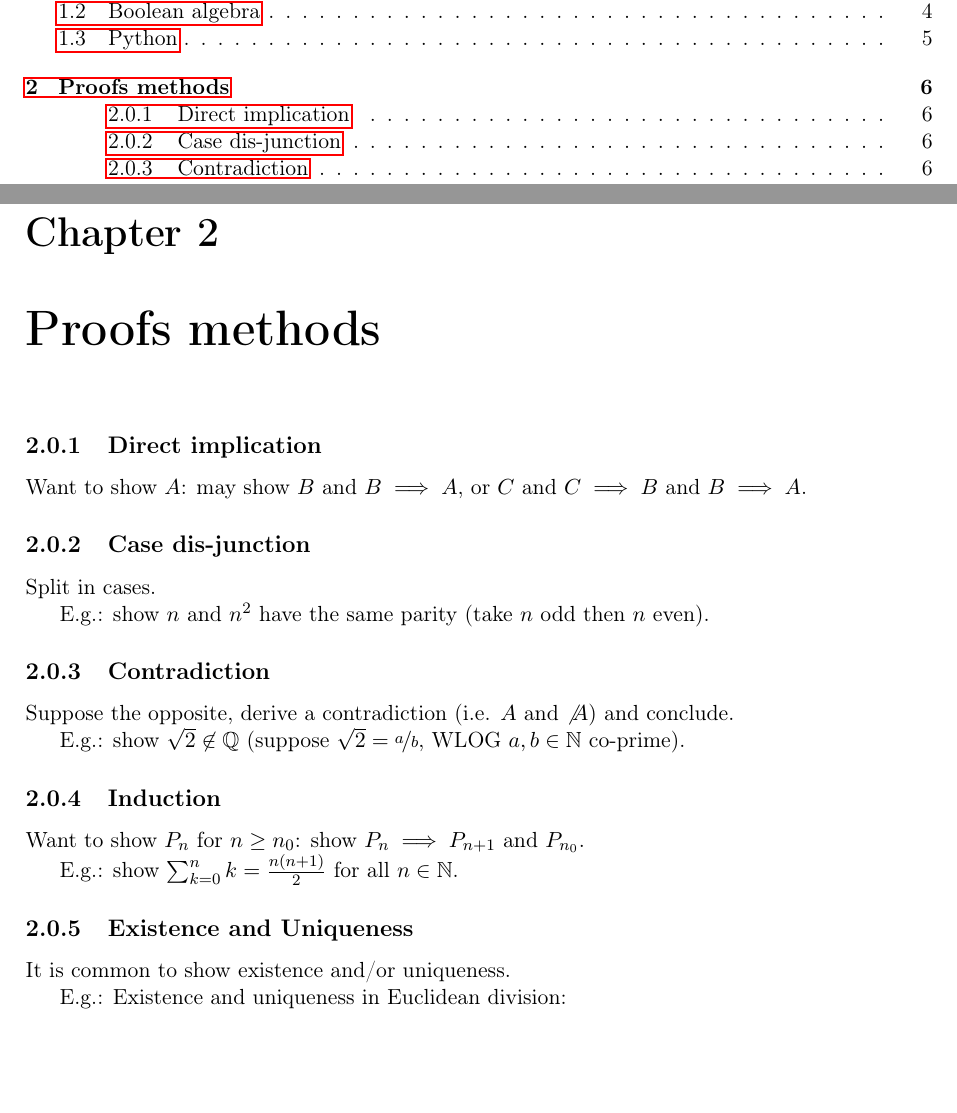
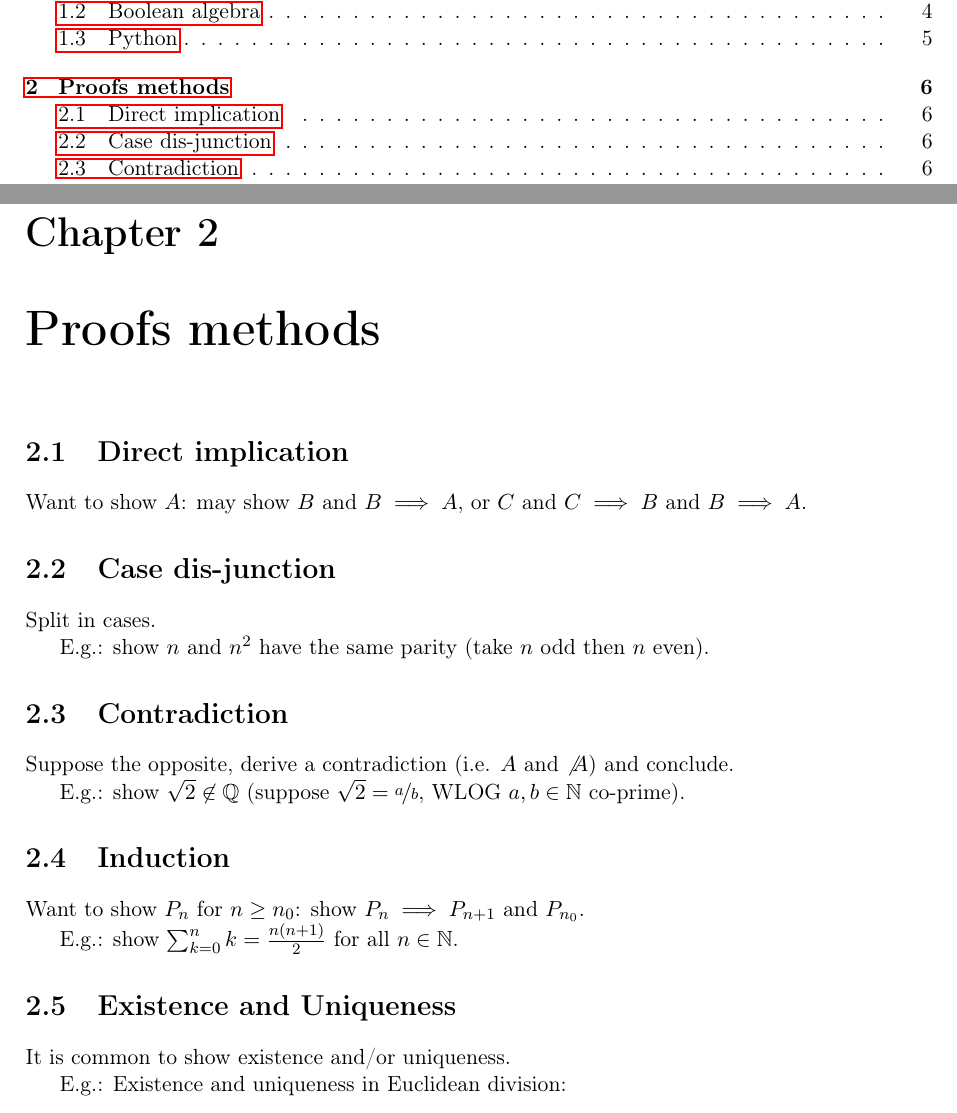
Before and after one commit to pauldubois98/RefresherMaths2021, a LaTeX thesis (cours.tex, which reads 2-ProofsMethods.tex): two parts of pages 3 and 8 of 11, joined at a grey line, cut so that both start at the same text, the shorter picture padded with empty space. Compiled offline with pdfLaTeX.

Commit message:
minor corrections

```diff
--- a/2-ProofsMethods.tex
+++ b/2-ProofsMethods.tex
@@ -1,24 +1,24 @@
 \chapter{Proofs methods}
 
-\subsection{Direct implication}
+\section{Direct implication}
 Want to show $A$: may show $B$ and $B \implies A$, or $C$ and $C \implies B$ and $B \implies A$.
 
-\subsection{Case dis-junction}
+\section{Case dis-junction}
 Split in cases.
 
 E.g.: show $n$ and $n^2$ have the same parity (take $n$ odd then $n$ even).
 
-\subsection{Contradiction}
+\section{Contradiction}
 Suppose the opposite, derive a contradiction (i.e. $A$ and $\not A$) and conclude.
 
 E.g.: show $\sqrt{2} \not\in \Q$ (suppose $\sqrt{2}=\nicefrac{a}{b}$, WLOG $a,b \in \N$ co-prime).
 
-\subsection{Induction}
+\section{Induction}
 Want to show $P_n$ for $n \geq n_0$: show $P_n \implies P_{n+1}$ and $P_{n_0}$.
 
 E.g.: show $\sum_{k=0}^{n} k = \frac{n(n+1)}{2}$ for all $n \in \N$.
 
-\subsection{Existence and Uniqueness}
+\section{Existence and Uniqueness}
 It is common to show existence and/or uniqueness.
 
 E.g.: Existence and uniqueness in Euclidean division:
--- a/cours.tex
+++ b/cours.tex
@@ -22,7 +22,7 @@
 \newtheorem*{definition}{Definition}
 \newtheorem*{question}{Question}
 \newtheorem*{proposition}{Proposition}
-\newtheorem{property}{Property}[chapter]
+\newtheorem*{property}{Property}
 \newtheorem{lemma}{Lemma}[section]
 \newtheorem{theorem}{Theorem}[section]
 \newtheorem{corollary}{Corollary}[section]
@@ -40,6 +40,7 @@
 \newcommand{\F}{\mathbb{F}}
 \newcommand{\B}{\mathbb{B}}
 \newcommand{\Norm}[2][]{\text{Norm}_{#1}(#2)}
+\newcommand{\inner}[2]{\left\langle #1,#2 \right\rangle}
 \newcommand{\floor}[1]{\lfloor #1 \rfloor}
 \newcommand{\ceil}[1]{\lceil #1 \rceil}
 \newcommand{\abs}[1]{| #1 |}
```
Also changed, not shown: cours.pdf, cours.tex (1 more changed lines).
